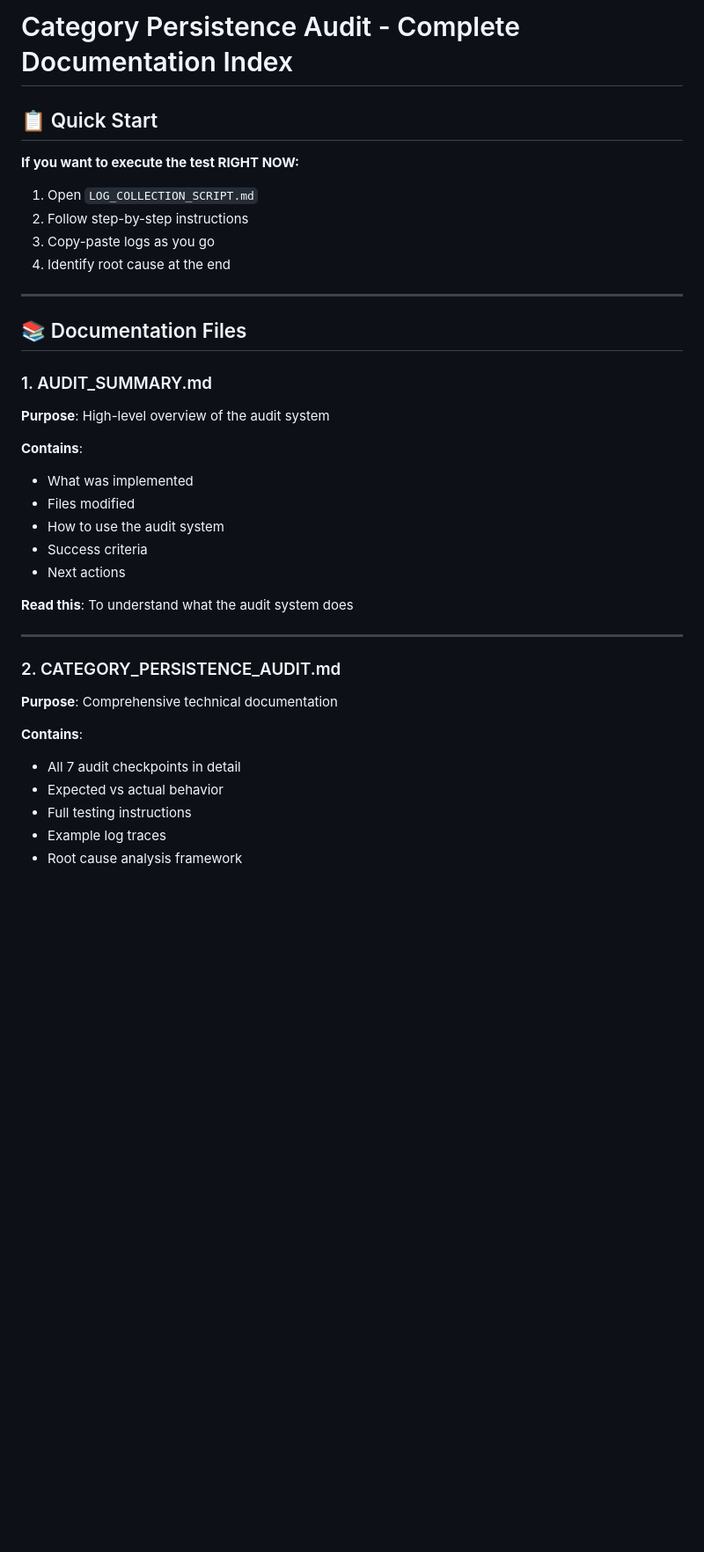
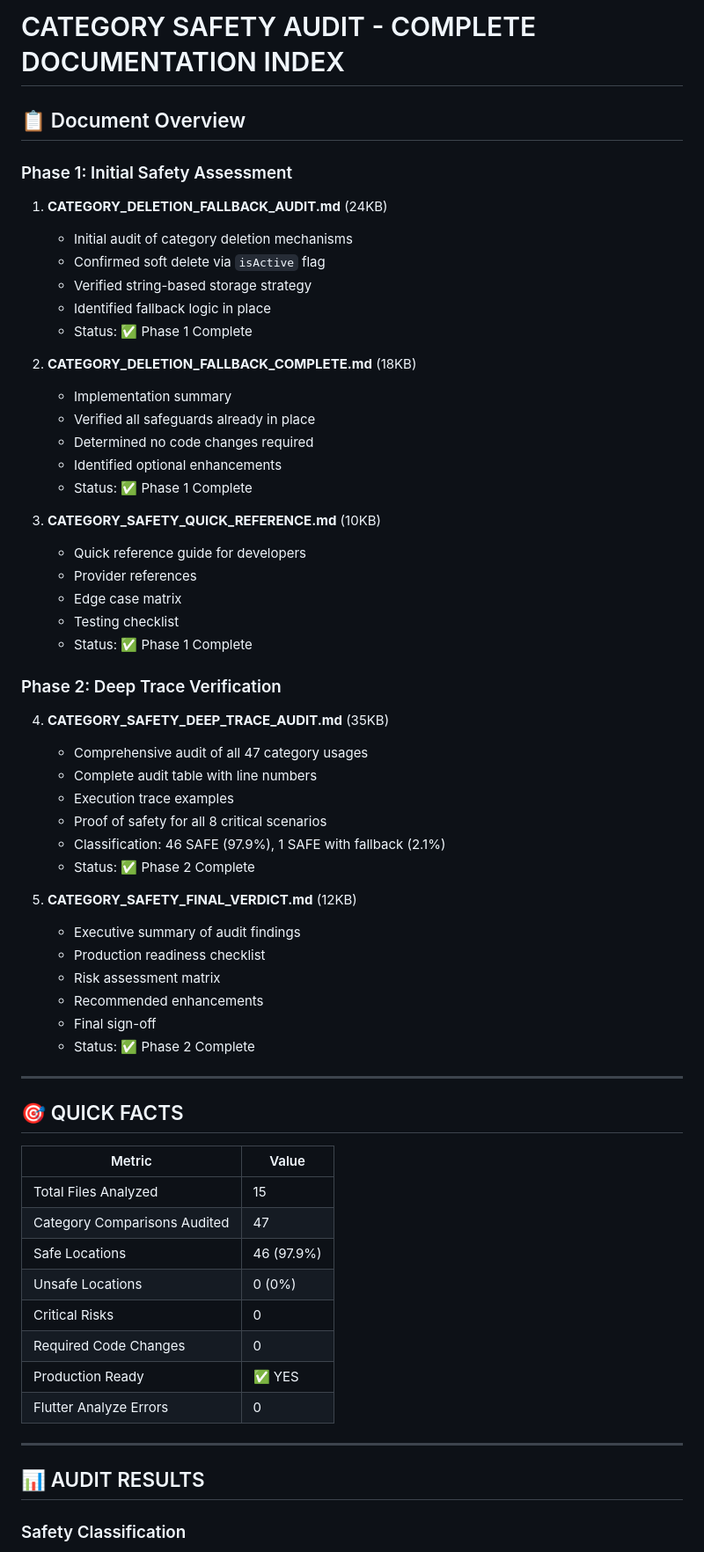
Before and after one commit to Anushmh17/speedmart_lanka, a Markdown page: CATEGORY_AUDIT_INDEX.md, the part around one of its changes. Shown at 88% size. Drawn GitHub-style; blank space fills up the shorter version.

```diff
--- a/CATEGORY_AUDIT_INDEX.md
+++ b/CATEGORY_AUDIT_INDEX.md
@@ -1,38 +1,64 @@
-# Category Persistence Audit - Complete Documentation Index
+# CATEGORY SAFETY AUDIT - COMPLETE DOCUMENTATION INDEX
 
-## 📋 Quick Start
+## 📋 Document Overview
 
-**If you want to execute the test RIGHT NOW:**
-1. Open `LOG_COLLECTION_SCRIPT.md`
-2. Follow step-by-step instructions
-3. Copy-paste logs as you go
-4. Identify root cause at the end
+### Phase 1: Initial Safety Assessment
+1. **CATEGORY_DELETION_FALLBACK_AUDIT.md** (24KB)
+   - Initial audit of category deletion mechanisms
+   - Confirmed soft delete via `isActive` flag
+   - Verified string-based storage strategy
+   - Identified fallback logic in place
+   - Status: ✅ Phase 1 Complete
+
+2. **CATEGORY_DELETION_FALLBACK_COMPLETE.md** (18KB)
+   - Implementation summary
+   - Verified all safeguards already in place
+   - Determined no code changes required
+   - Identified optional enhancements
+   - Status: ✅ Phase 1 Complete
+
+3. **CATEGORY_SAFETY_QUICK_REFERENCE.md** (10KB)
+   - Quick reference guide for developers
+   - Provider references
+   - Edge case matrix
+   - Testing checklist
+   - Status: ✅ Phase 1 Complete
+
+### Phase 2: Deep Trace Verification
+4. **CATEGORY_SAFETY_DEEP_TRACE_AUDIT.md** (35KB)
+   - Comprehensive audit of all 47 category usages
+   - Complete audit table with line numbers
+   - Execution trace examples
+   - Proof of safety for all 8 critical scenarios
+   - Classification: 46 SAFE (97.9%), 1 SAFE with fallback (2.1%)
+   - Status: ✅ Phase 2 Complete
+
+5. **CATEGORY_SAFETY_FINAL_VERDICT.md** (12KB)
+   - Executive summary of audit findings
+   - Production readiness checklist
+   - Risk assessment matrix
+   - Recommended enhancements
+   - Final sign-off
+   - Status: ✅ Phase 2 Complete
 
 ---
 
-## 📚 Documentation Files
+## 🎯 QUICK FACTS
 
-### 1. AUDIT_SUMMARY.md
-**Purpose**: High-level overview of the audit system
-
-**Contains**:
-- What was implemented
-- Files modified
-- How to use the audit system
-- Success criteria
-- Next actions
-
-**Read this**: To understand what the audit system does
+| Metric | Value |
+|--------|-------|
+| Total Files Analyzed | 15 |
+| Category Comparisons Audited | 47 |
+| Safe Locations | 46 (97.9%) |
+| Unsafe Locations | 0 (0%) |
+| Critical Risks | 0 |
+| Required Code Changes | 0 |
+| Production Ready | ✅ YES |
+| Flutter Analyze Errors | 0 |
 
 ---
 
-### 2. CATEGORY_PERSISTENCE_AUDIT.md
-**Purpose**: Comprehensive technical documentation
+## 📊 AUDIT RESULTS
 
-**Contains**:
-- All 7 audit checkpoints in detail
-- Expected vs actual behavior
-- Full testing instructions
-- Example log traces
-- Root cause analysis framework
+### Safety Classification
 
```
Also changed, not shown: other parts of CATEGORY_AUDIT_INDEX.md (+145 -241 lines).
